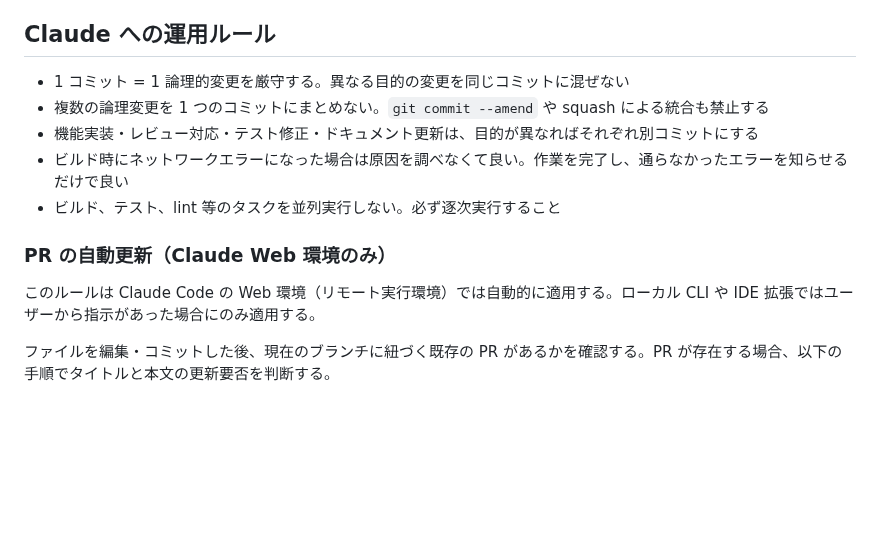
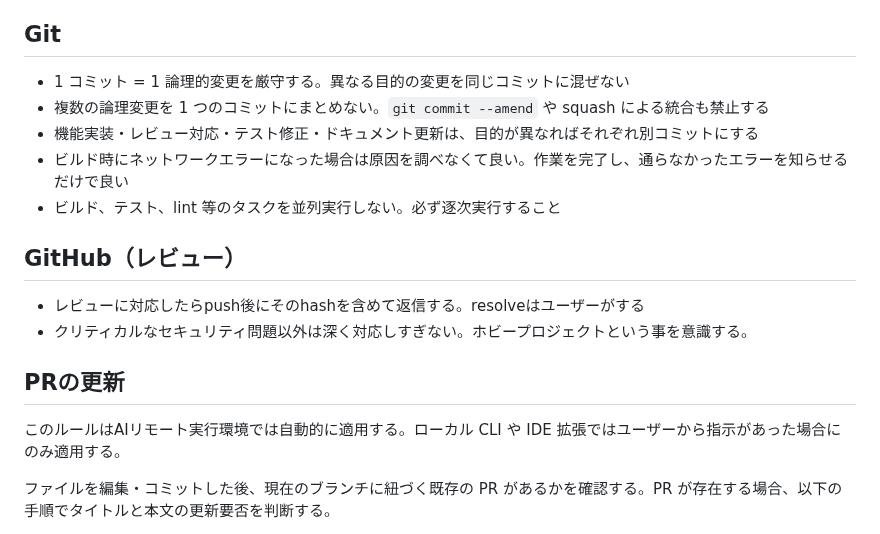
Before and after one commit to matsudamper/browsem, a Markdown page: CLAUDE.md, the part around the change. Rendered like a GitHub page; blank space fills up the shorter version.

Commit message:
Revise Git and GitHub operational rules
Updated operational rules for Git and GitHub usage, including commit practices and PR handling.

```diff
--- a/CLAUDE.md
+++ b/CLAUDE.md
@@ -105,7 +105,7 @@ UIに関連した実装はPaparazziで差分を取って作業するのが良い
    1. コミットしない。PRに貼り付ける
    2. 撮影した画像は必ずチャットにも貼り付けて（送付して）ユーザーが見た目を確認できるようにする。UI 変更の報告に画像添付がない状態で作業を完了しない
 
-## Claude への運用ルール
+## Git
 
 - 1 コミット = 1 論理的変更を厳守する。異なる目的の変更を同じコミットに混ぜない
 - 複数の論理変更を 1 つのコミットにまとめない。`git commit --amend` や squash による統合も禁止する
@@ -113,9 +113,14 @@ UIに関連した実装はPaparazziで差分を取って作業するのが良い
 - ビルド時にネットワークエラーになった場合は原因を調べなくて良い。作業を完了し、通らなかったエラーを知らせるだけで良い
 - ビルド、テスト、lint 等のタスクを並列実行しない。必ず逐次実行すること
 
-### PR の自動更新（Claude Web 環境のみ）
+## GitHub（レビュー）
 
-このルールは Claude Code の Web 環境（リモート実行環境）では自動的に適用する。ローカル CLI や IDE 拡張ではユーザーから指示があった場合にのみ適用する。
+- レビューに対応したらpush後にそのhashを含めて返信する。resolveはユーザーがする
+- クリティカルなセキュリティ問題以外は深く対応しすぎない。ホビープロジェクトという事を意識する。
+
+## PRの更新
+
+このルールはAIリモート実行環境では自動的に適用する。ローカル CLI や IDE 拡張ではユーザーから指示があった場合にのみ適用する。
 
 ファイルを編集・コミットした後、現在のブランチに紐づく既存の PR があるかを確認する。PR が存在する場合、以下の手順でタイトルと本文の更新要否を判断する。
 
```
